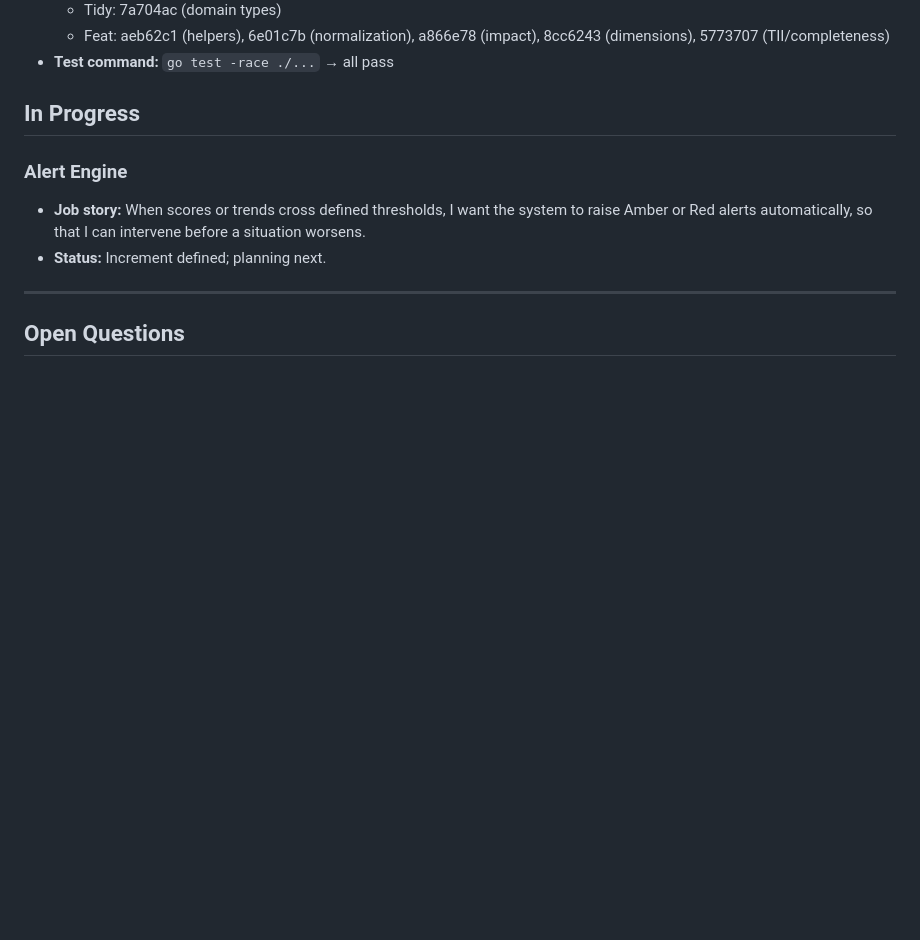
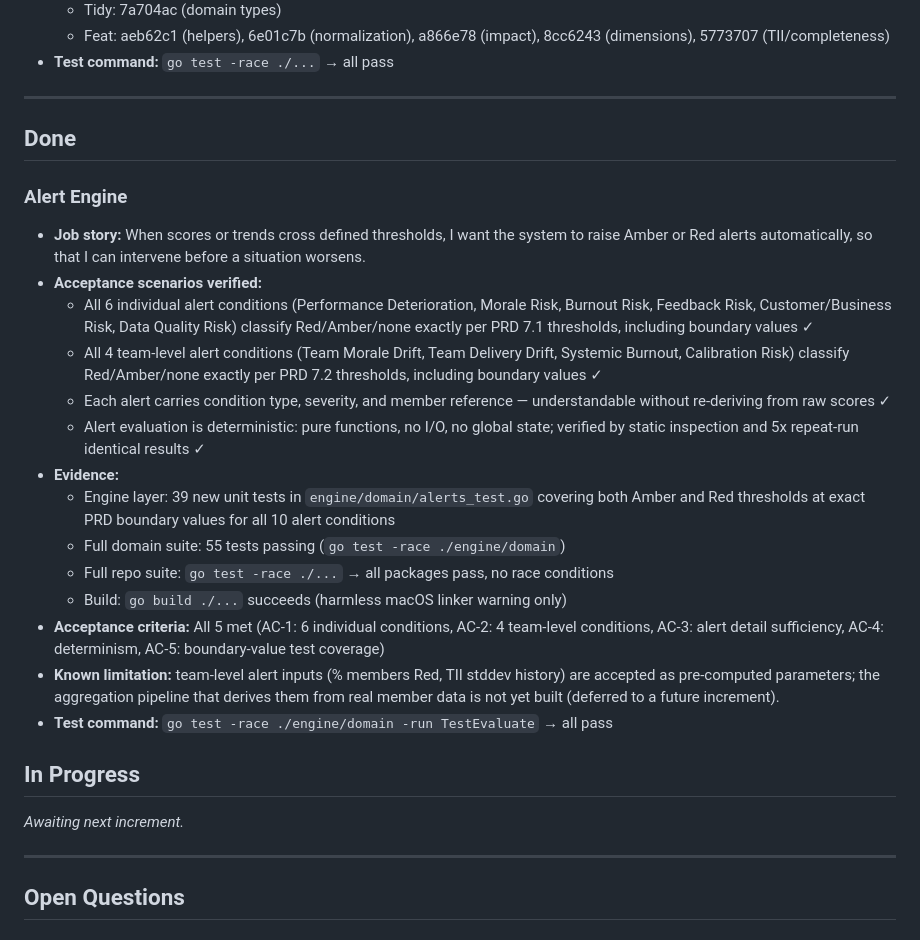
Before and after one commit to co0p/leadpulse, a Markdown page: docs/roadmap.md, the part around the change. Drawn GitHub-style; blank space fills up the shorter version.

```diff
--- a/docs/roadmap.md
+++ b/docs/roadmap.md
@@ -53,11 +53,29 @@ Product direction and sequencing for Team Impact Scorecard. Each entry explains
   - Feat: aeb62c1 (helpers), 6e01c7b (normalization), a866e78 (impact), 8cc6243 (dimensions), 5773707 (TII/completeness)
 - **Test command:** `go test -race ./...` → all pass
 
-## In Progress
+---
+
+## Done
 
 ### Alert Engine
 - **Job story:** When scores or trends cross defined thresholds, I want the system to raise Amber or Red alerts automatically, so that I can intervene before a situation worsens.
-- **Status:** Increment defined; planning next.
+- **Acceptance scenarios verified:**
+  - All 6 individual alert conditions (Performance Deterioration, Morale Risk, Burnout Risk, Feedback Risk, Customer/Business Risk, Data Quality Risk) classify Red/Amber/none exactly per PRD 7.1 thresholds, including boundary values ✓
+  - All 4 team-level alert conditions (Team Morale Drift, Team Delivery Drift, Systemic Burnout, Calibration Risk) classify Red/Amber/none exactly per PRD 7.2 thresholds, including boundary values ✓
+  - Each alert carries condition type, severity, and member reference — understandable without re-deriving from raw scores ✓
+  - Alert evaluation is deterministic: pure functions, no I/O, no global state; verified by static inspection and 5x repeat-run identical results ✓
+- **Evidence:**
+  - Engine layer: 39 new unit tests in `engine/domain/alerts_test.go` covering both Amber and Red thresholds at exact PRD boundary values for all 10 alert conditions
+  - Full domain suite: 55 tests passing (`go test -race ./engine/domain`)
+  - Full repo suite: `go test -race ./...` → all packages pass, no race conditions
+  - Build: `go build ./...` succeeds (harmless macOS linker warning only)
+- **Acceptance criteria:** All 5 met (AC-1: 6 individual conditions, AC-2: 4 team-level conditions, AC-3: alert detail sufficiency, AC-4: determinism, AC-5: boundary-value test coverage)
+- **Known limitation:** team-level alert inputs (% members Red, TII stddev history) are accepted as pre-computed parameters; the aggregation pipeline that derives them from real member data is not yet built (deferred to a future increment).
+- **Test command:** `go test -race ./engine/domain -run TestEvaluate` → all pass
+
+## In Progress
+
+_Awaiting next increment._
 
 ---
 
```
Also changed, not shown: docs/adr/ADR-20260914-alert-threshold-interpretations.md (added, +65 -0 lines), docs/domain.md (+2 -2 lines).
